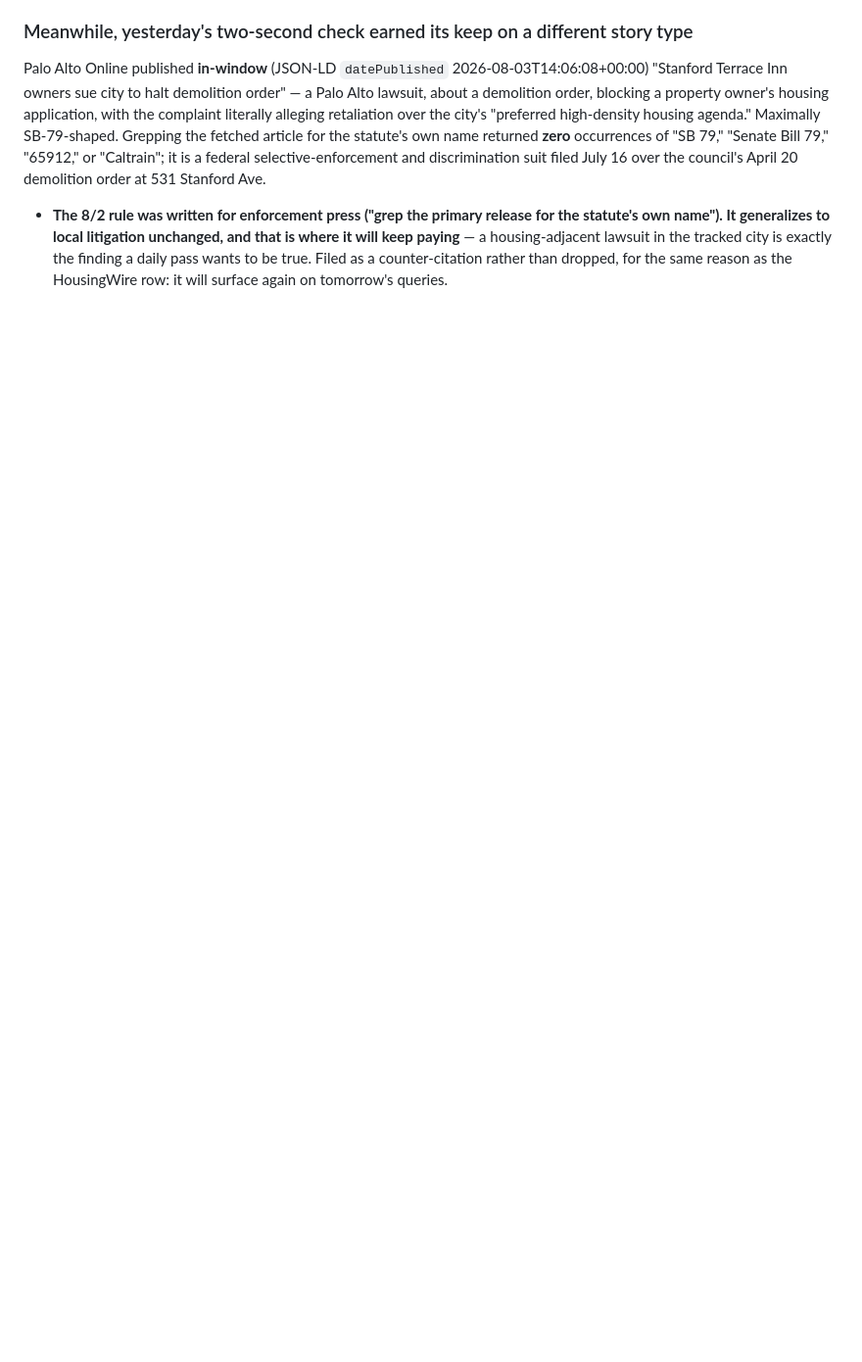
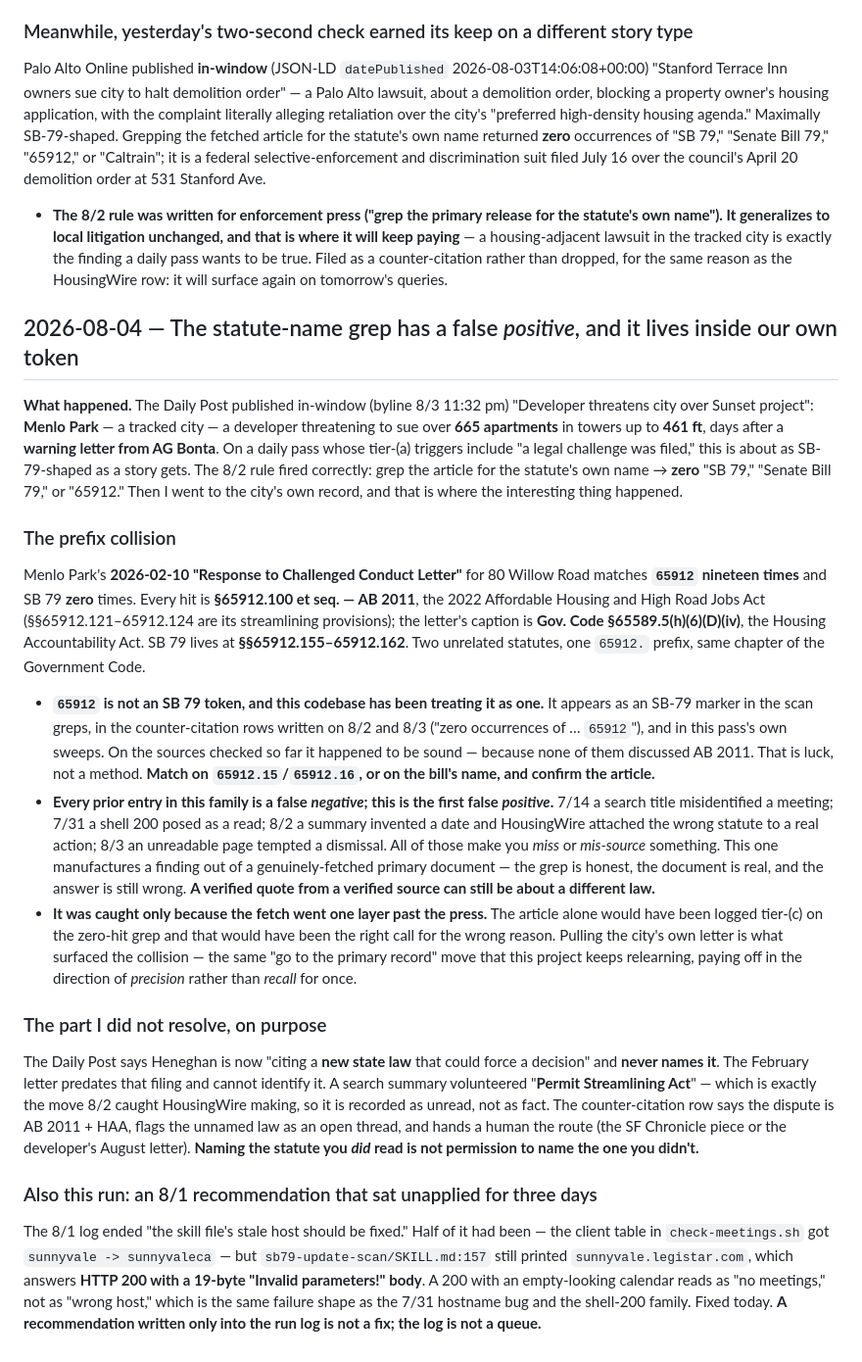
Before and after one commit to chaodoze/sb79palo, a Markdown page: learnings.md, the part around the change. Shown at 98% size. Rendered like a GitHub page; blank space fills up the shorter version.

Commit message:
learnings: 65912 is a shared prefix — AB 2011 and SB 79 are different statutes

```diff
--- a/learnings.md
+++ b/learnings.md
@@ -886,3 +886,59 @@ suit filed July 16 over the council's April 20 demolition order at 531 Stanford
   a housing-adjacent lawsuit in the tracked city is exactly the finding a daily pass wants to be
   true. Filed as a counter-citation rather than dropped, for the same reason as the HousingWire row:
   it will surface again on tomorrow's queries.
+
+## 2026-08-04 — The statute-name grep has a false *positive*, and it lives inside our own token
+
+**What happened.** The Daily Post published in-window (byline 8/3 11:32 pm) "Developer threatens
+city over Sunset project": **Menlo Park** — a tracked city — a developer threatening to sue over
+**665 apartments** in towers up to **461 ft**, days after a **warning letter from AG Bonta**. On a
+daily pass whose tier-(a) triggers include "a legal challenge was filed," this is about as
+SB-79-shaped as a story gets. The 8/2 rule fired correctly: grep the article for the statute's own
+name → **zero** "SB 79," "Senate Bill 79," or "65912." Then I went to the city's own record, and
+that is where the interesting thing happened.
+
+### The prefix collision
+
+Menlo Park's **2026-02-10 "Response to Challenged Conduct Letter"** for 80 Willow Road matches
+**`65912` nineteen times** and SB 79 **zero** times. Every hit is **§65912.100 et seq. — AB 2011**,
+the 2022 Affordable Housing and High Road Jobs Act (§§65912.121–65912.124 are its streamlining
+provisions); the letter's caption is **Gov. Code §65589.5(h)(6)(D)(iv)**, the Housing Accountability
+Act. SB 79 lives at **§§65912.155–65912.162**. Two unrelated statutes, one `65912.` prefix, same
+chapter of the Government Code.
+
+- **`65912` is not an SB 79 token, and this codebase has been treating it as one.** It appears as an
+  SB-79 marker in the scan greps, in the counter-citation rows written on 8/2 and 8/3 ("zero
+  occurrences of … `65912`"), and in this pass's own sweeps. On the sources checked so far it
+  happened to be sound — because none of them discussed AB 2011. That is luck, not a method.
+  **Match on `65912.15`/`65912.16`, or on the bill's name, and confirm the article.**
+- **Every prior entry in this family is a false *negative*; this is the first false *positive*.**
+  7/14 a search title misidentified a meeting; 7/31 a shell 200 posed as a read; 8/2 a summary
+  invented a date and HousingWire attached the wrong statute to a real action; 8/3 an unreadable
+  page tempted a dismissal. All of those make you *miss* or *mis-source* something. This one
+  manufactures a finding out of a genuinely-fetched primary document — the grep is honest, the
+  document is real, and the answer is still wrong. **A verified quote from a verified source can
+  still be about a different law.**
+- **It was caught only because the fetch went one layer past the press.** The article alone would
+  have been logged tier-(c) on the zero-hit grep and that would have been the right call for the
+  wrong reason. Pulling the city's own letter is what surfaced the collision — the same
+  "go to the primary record" move that this project keeps relearning, paying off in the direction
+  of *precision* rather than *recall* for once.
+
+### The part I did not resolve, on purpose
+
+The Daily Post says Heneghan is now "citing a **new state law** that could force a decision" and
+**never names it**. The February letter predates that filing and cannot identify it. A search
+summary volunteered "**Permit Streamlining Act**" — which is exactly the move 8/2 caught
+HousingWire making, so it is recorded as unread, not as fact. The counter-citation row says the
+dispute is AB 2011 + HAA, flags the unnamed law as an open thread, and hands a human the route
+(the SF Chronicle piece or the developer's August letter). **Naming the statute you *did* read is
+not permission to name the one you didn't.**
+
+### Also this run: an 8/1 recommendation that sat unapplied for three days
+
+The 8/1 log ended "the skill file's stale host should be fixed." Half of it had been — the client
+table in `check-meetings.sh` got `sunnyvale -> sunnyvaleca` — but `sb79-update-scan/SKILL.md:157`
+still printed `sunnyvale.legistar.com`, which answers **HTTP 200 with a 19-byte "Invalid
+parameters!" body**. A 200 with an empty-looking calendar reads as "no meetings," not as "wrong
+host," which is the same failure shape as the 7/31 hostname bug and the shell-200 family. Fixed
+today. **A recommendation written only into the run log is not a fix; the log is not a queue.**
```
